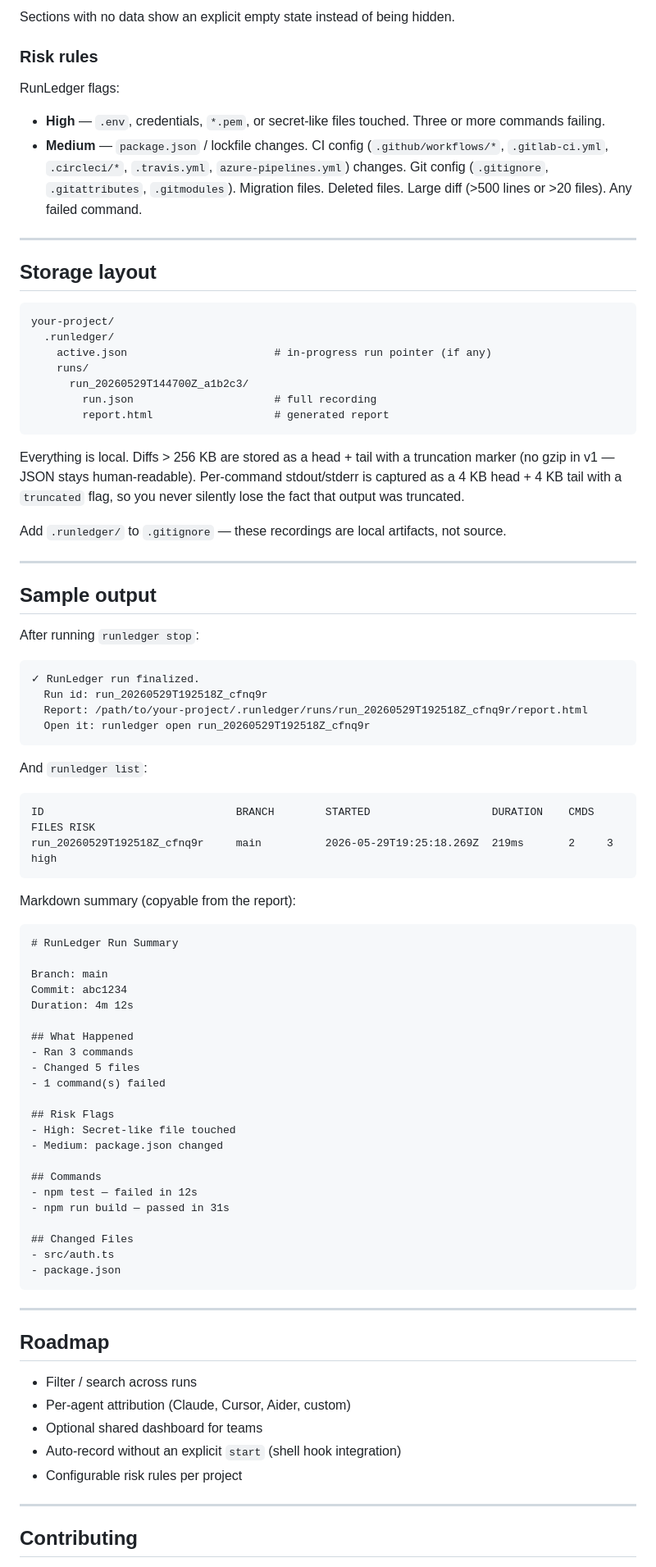
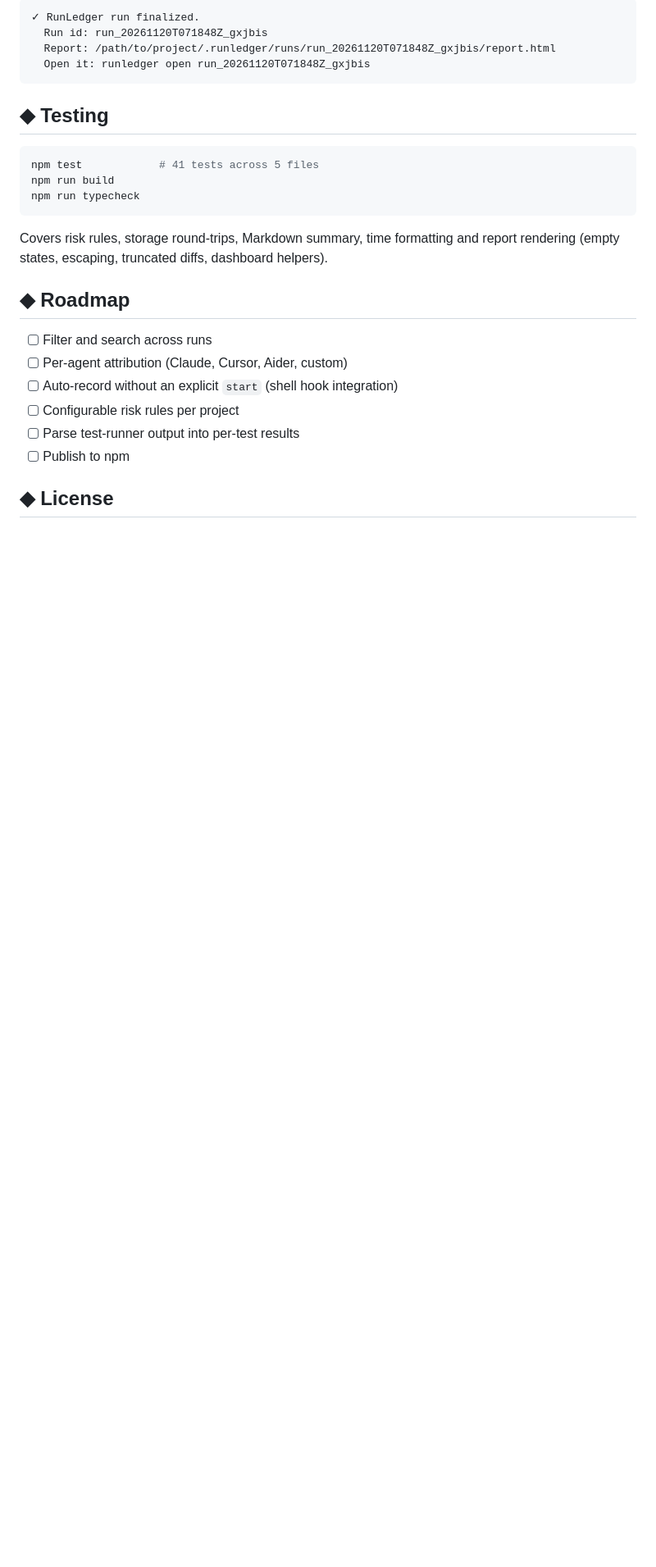
Before and after one commit to Vijaypn87/RunLedger, a Markdown page: README.md, the part around one of its changes. Shown at 82% size. Rendered like a GitHub page; blank space fills up the shorter version.

Commit message:
Polish RunLedger dashboard and update documentation

````diff
--- a/README.md
+++ b/README.md
@@ -85,88 +110,28 @@ The HTML report is a single self-contained dark-themed dashboard (no CDN, no fet
-Sections with no data show an explicit empty state instead of being hidden.
-
-### Risk rules
-
-RunLedger flags:
-
-- **High** — `.env`, credentials, `*.pem`, or secret-like files touched. Three or more commands failing.
-- **Medium** — `package.json` / lockfile changes. CI config (`.github/workflows/*`, `.gitlab-ci.yml`, `.circleci/*`, `.travis.yml`, `azure-pipelines.yml`) changes. Git config (`.gitignore`, `.gitattributes`, `.gitmodules`). Migration files. Deleted files. Large diff (>500 lines or >20 files). Any failed command.
-
----
-
-## Storage layout
-
-```
-your-project/
-  .runledger/
-    active.json                       # in-progress run pointer (if any)
-    runs/
-      run_20260529T144700Z_a1b2c3/
-        run.json                      # full recording
-        report.html                   # generated report
+```text
+✓ RunLedger run finalized.
+  Run id: run_20261120T071848Z_gxjbis
+  Report: /path/to/project/.runledger/runs/run_20261120T071848Z_gxjbis/report.html
+  Open it: runledger open run_20261120T071848Z_gxjbis
 ```
 
-Everything is local. Diffs > 256 KB are stored as a head + tail with a truncation marker (no gzip in v1 — JSON stays human-readable). Per-command stdout/stderr is captured as a 4 KB head + 4 KB tail with a `truncated` flag, so you never silently lose the fact that output was truncated.
+## ◆ Testing
 
-Add `.runledger/` to `.gitignore` — these recordings are local artifacts, not source.
-
----
-
-## Sample output
-
-After running `runledger stop`:
-
-```
-✓ RunLedger run finalized.
-  Run id: run_20260529T192518Z_cfnq9r
-  Report: /path/to/your-project/.runledger/runs/run_20260529T192518Z_cfnq9r/report.html
-  Open it: runledger open run_20260529T192518Z_cfnq9r
+```bash
+npm test            # 41 tests across 5 files
+npm run build
+npm run typecheck
 ```
 
-And `runledger list`:
+Covers risk rules, storage round-trips, Markdown summary, time formatting and report rendering (empty states, escaping, truncated diffs, dashboard helpers).
 
-```
-ID                              BRANCH        STARTED                   DURATION    CMDS  FILES RISK
-run_20260529T192518Z_cfnq9r     main          2026-05-29T19:25:18.269Z  219ms       2     3     high
-```
+## ◆ Roadmap
 
-Markdown summary (copyable from the report):
+- [ ] Filter and search across runs
+- [ ] Per-agent attribution (Claude, Cursor, Aider, custom)
+- [ ] Auto-record without an explicit `start` (shell hook integration)
+- [ ] Configurable risk rules per project
+- [ ] Parse test-runner output into per-test results
+- [ ] Publish to npm
 
-```markdown
-# RunLedger Run Summary
+## ◆ License
 
-Branch: main
-Commit: abc1234
-Duration: 4m 12s
-
-## What Happened
-- Ran 3 commands
-- Changed 5 files
-- 1 command(s) failed
-
-## Risk Flags
-- High: Secret-like file touched
-- Medium: package.json changed
-
-## Commands
-- npm test — failed in 12s
-- npm run build — passed in 31s
-
-## Changed Files
-- src/auth.ts
-- package.json
-```
-
----
-
-## Roadmap
-
-- Filter / search across runs
-- Per-agent attribution (Claude, Cursor, Aider, custom)
-- Optional shared dashboard for teams
-- Auto-record without an explicit `start` (shell hook integration)
-- Configurable risk rules per project
-
----
-
-## Contributing
-
````
Also changed, not shown: other parts of README.md (+83 -75 lines), assets/dashboard-preview.png (added), 2 other files.
